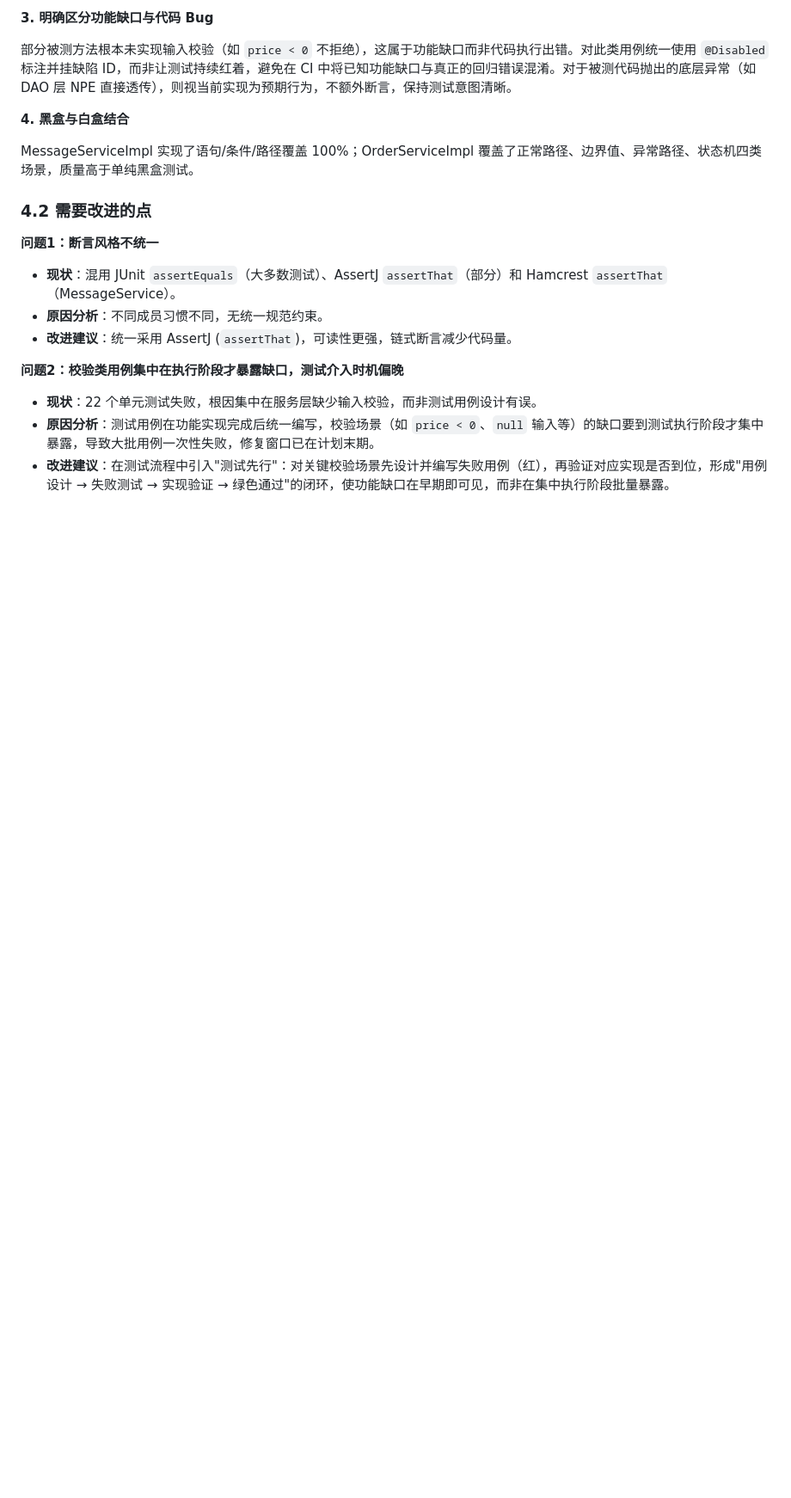
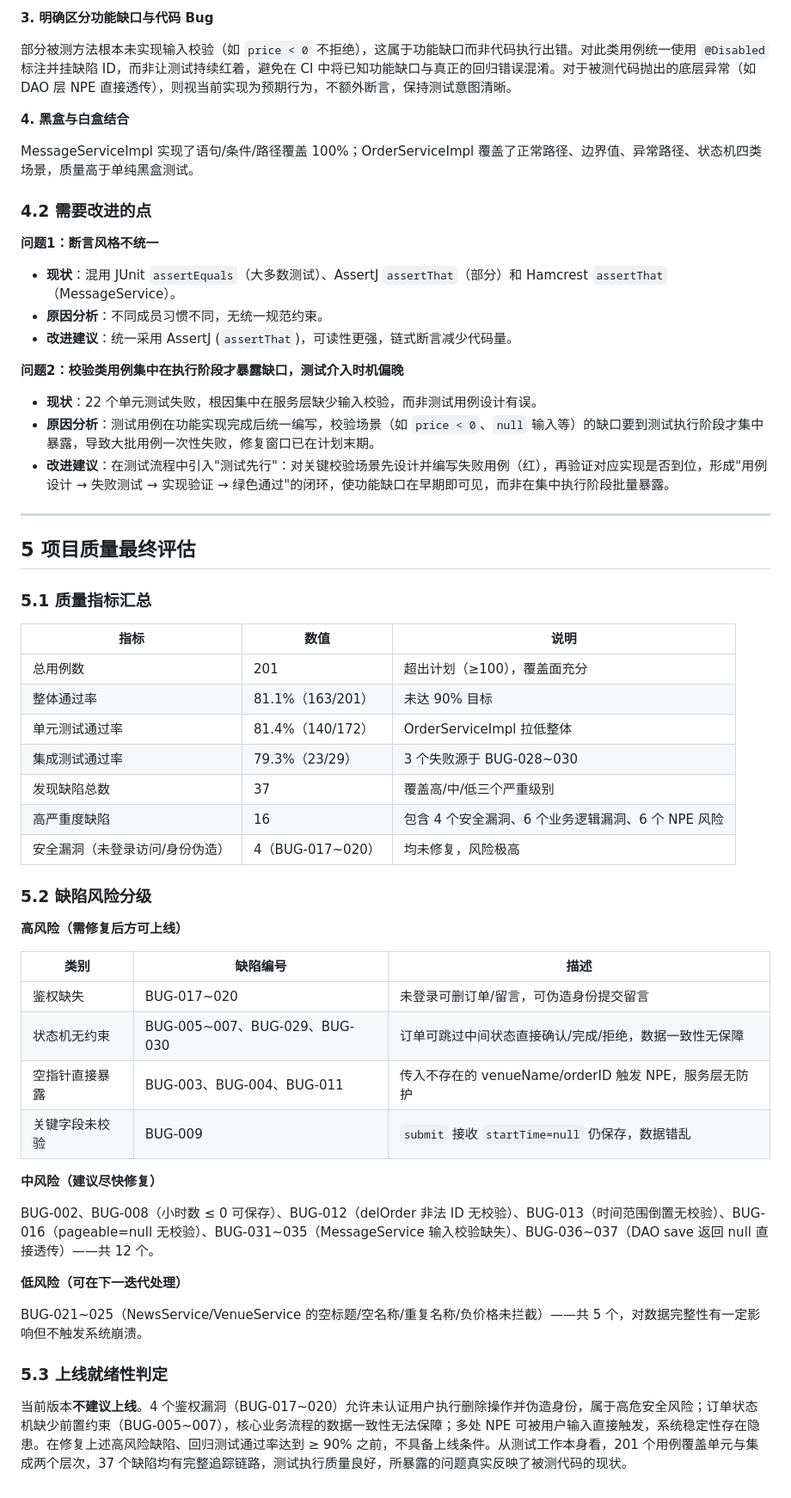
Before and after one commit to Jiadezhende/SoftwareTestingDemo, a Markdown page: docs/test-summary/TestSummaryReport.md, the part around one of its changes. Shown at 86% size. Rendered like a GitHub page; blank space fills up the shorter version.

Commit message:
docs(summary): 新增项目质量最终评估章节
包含质量指标汇总、缺陷风险分级（高/中/低）和上线就绪性判定，
明确当前版本因鉴权漏洞和状态机缺陷不建议上线。

Co-Authored-By: Claude Sonnet 4.6 <noreply@anthropic.com>

```diff
--- a/docs/test-summary/TestSummaryReport.md
+++ b/docs/test-summary/TestSummaryReport.md
@@ -307,3 +312,42 @@ MessageServiceImpl 实现了语句/条件/路径覆盖 100%；OrderServiceImpl
 - **现状**：22 个单元测试失败，根因集中在服务层缺少输入校验，而非测试用例设计有误。
 - **原因分析**：测试用例在功能实现完成后统一编写，校验场景（如 `price < 0`、`null` 输入等）的缺口要到测试执行阶段才集中暴露，导致大批用例一次性失败，修复窗口已在计划末期。
 - **改进建议**：在测试流程中引入"测试先行"：对关键校验场景先设计并编写失败用例（红），再验证对应实现是否到位，形成"用例设计 → 失败测试 → 实现验证 → 绿色通过"的闭环，使功能缺口在早期即可见，而非在集中执行阶段批量暴露。
+
+---
+
+## 5 项目质量最终评估
+
+### 5.1 质量指标汇总
+
+| 指标 | 数值 | 说明 |
+|-----|------|------|
+| 总用例数 | 201 | 超出计划（≥100），覆盖面充分 |
+| 整体通过率 | 81.1%（163/201） | 未达 90% 目标 |
+| 单元测试通过率 | 81.4%（140/172） | OrderServiceImpl 拉低整体 |
+| 集成测试通过率 | 79.3%（23/29） | 3 个失败源于 BUG-028~030 |
+| 发现缺陷总数 | 37 | 覆盖高/中/低三个严重级别 |
+| 高严重度缺陷 | 16 | 包含 4 个安全漏洞、6 个业务逻辑漏洞、6 个 NPE 风险 |
+| 安全漏洞（未登录访问/身份伪造） | 4（BUG-017~020） | 均未修复，风险极高 |
+
+### 5.2 缺陷风险分级
+
+**高风险（需修复后方可上线）**
+
+| 类别 | 缺陷编号 | 描述 |
+|-----|---------|------|
+| 鉴权缺失 | BUG-017~020 | 未登录可删订单/留言，可伪造身份提交留言 |
+| 状态机无约束 | BUG-005~007、BUG-029、BUG-030 | 订单可跳过中间状态直接确认/完成/拒绝，数据一致性无保障 |
+| 空指针直接暴露 | BUG-003、BUG-004、BUG-011 | 传入不存在的 venueName/orderID 触发 NPE，服务层无防护 |
+| 关键字段未校验 | BUG-009 | `submit` 接收 `startTime=null` 仍保存，数据错乱 |
+
+**中风险（建议尽快修复）**
+
+BUG-002、BUG-008（小时数 ≤ 0 可保存）、BUG-012（delOrder 非法 ID 无校验）、BUG-013（时间范围倒置无校验）、BUG-016（pageable=null 无校验）、BUG-031~035（MessageService 输入校验缺失）、BUG-036~037（DAO save 返回 null 直接透传）——共 12 个。
+
+**低风险（可在下一迭代处理）**
+
+BUG-021~025（NewsService/VenueService 的空标题/空名称/重复名称/负价格未拦截）——共 5 个，对数据完整性有一定影响但不触发系统崩溃。
+
+### 5.3 上线就绪性判定
+
+当前版本**不建议上线**。4 个鉴权漏洞（BUG-017~020）允许未认证用户执行删除操作并伪造身份，属于高危安全风险；订单状态机缺少前置约束（BUG-005~007），核心业务流程的数据一致性无法保障；多处 NPE 可被用户输入直接触发，系统稳定性存在隐患。在修复上述高风险缺陷、回归测试通过率达到 ≥ 90% 之前，不具备上线条件。从测试工作本身看，201 个用例覆盖单元与集成两个层次，37 个缺陷均有完整追踪链路，测试执行质量良好，所暴露的问题真实反映了被测代码的现状。
```
Also changed, not shown: other parts of docs/test-summary/TestSummaryReport.md (+5 -0 lines).
